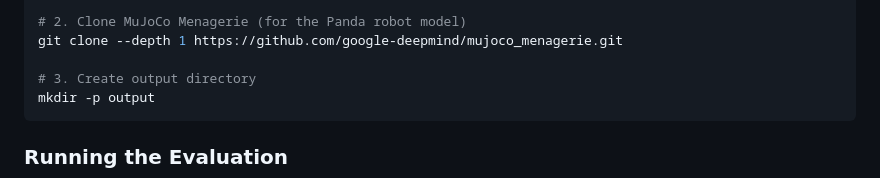
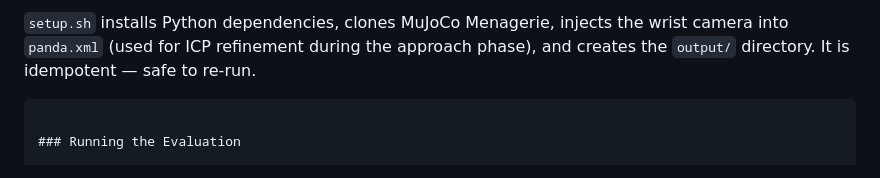
Before and after one commit to shamsrupak/ese564-project, a Markdown page: README.md, the part around one of its changes. GitHub-like rendering.

Commit message:
Revise setup section in README.md
Updated setup instructions for installation and cloning.

````diff
--- a/README.md
+++ b/README.md
@@ -15,9 +16,8 @@ pip install mujoco numpy opencv-python-headless trimesh scipy
 
-# 2. Clone MuJoCo Menagerie (for the Panda robot model)
-git clone --depth 1 https://github.com/google-deepmind/mujoco_menagerie.git
-
-# 3. Create output directory
-mkdir -p output
+`setup.sh` installs Python dependencies, clones MuJoCo Menagerie, injects
+the wrist camera into `panda.xml` (used for ICP refinement during the
+approach phase), and creates the `output/` directory. It is idempotent —
+safe to re-run.
 ```
 
 ### Running the Evaluation
````
Also changed, not shown: other parts of README.md (+4 -3 lines).
